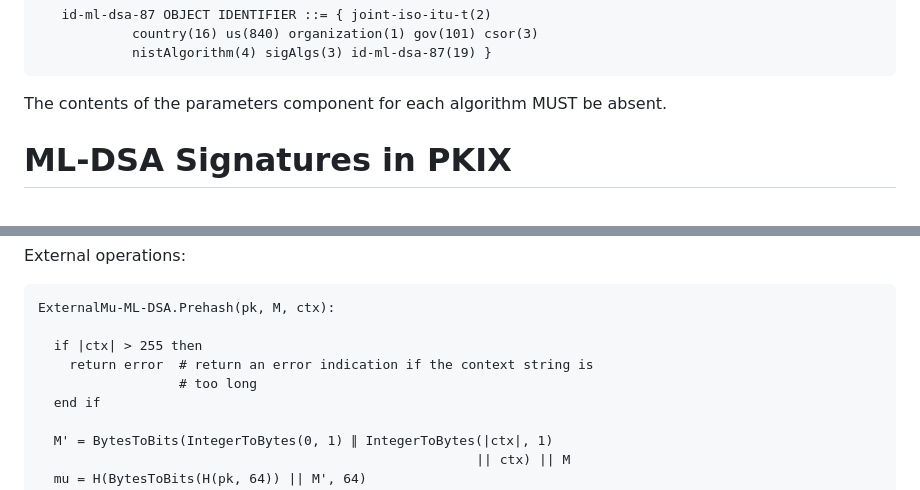
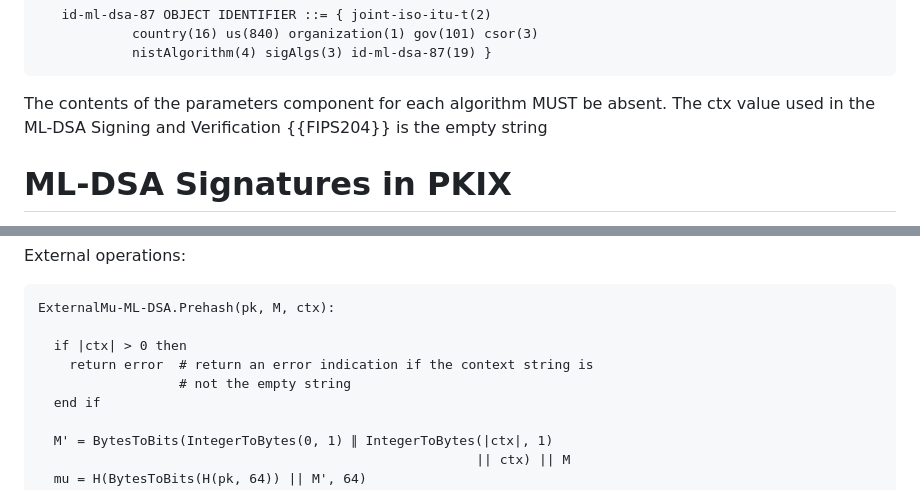
Before and after one commit to lamps-wg/dilithium-certificates, a Markdown page: draft-ietf-lamps-dilithium-certificates.md, 2 parts joined by grey strips. Drawn GitHub-style.

Commit message:
Define ctx is the empty string
ctx = empty string

```diff
--- a/draft-ietf-lamps-dilithium-certificates.md
+++ b/draft-ietf-lamps-dilithium-certificates.md
@@ -218,7 +218,8 @@ The OIDs are:
 ~~~
 
 The contents of the parameters component for each algorithm MUST be
-absent.
+absent. The ctx value used in the ML-DSA Signing and Verification
+{{FIPS204}} is the empty string
 
 # ML-DSA Signatures in PKIX
 
@@ -437,9 +438,9 @@ External operations:
 ~~~
 ExternalMu-ML-DSA.Prehash(pk, M, ctx):
 
-  if |ctx| > 255 then
+  if |ctx| > 0 then
     return error  # return an error indication if the context string is
-                  # too long
+                  # not the empty string
   end if
 
   M' = BytesToBits(IntegerToBytes(0, 1) ∥ IntegerToBytes(|ctx|, 1)
```
